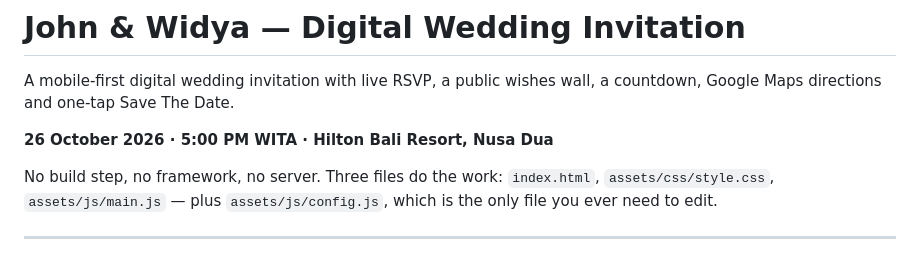
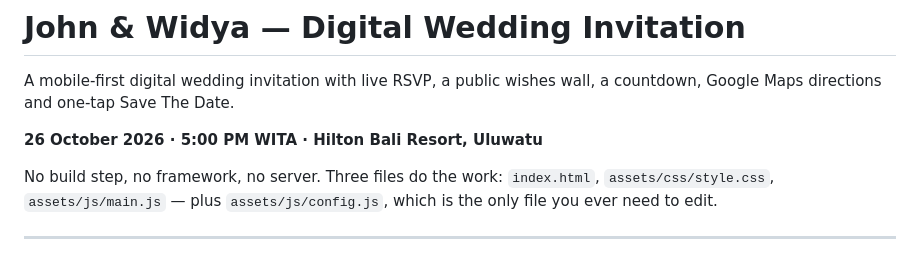
Before and after one commit to maxixsilas/johnwidya, a Markdown page: README.md, the part around the change. GitHub-like rendering.

```diff
--- a/README.md
+++ b/README.md
@@ -3,7 +3,7 @@
 A mobile-first digital wedding invitation with live RSVP, a public wishes wall,
 a countdown, Google Maps directions and one-tap Save The Date.
 
-**26 October 2026 · 5:00 PM WITA · Hilton Bali Resort, Nusa Dua**
+**26 October 2026 · 5:00 PM WITA · Hilton Bali Resort, Uluwatu**
 
 No build step, no framework, no server. Three files do the work:
 `index.html`, `assets/css/style.css`, `assets/js/main.js` — plus
```
